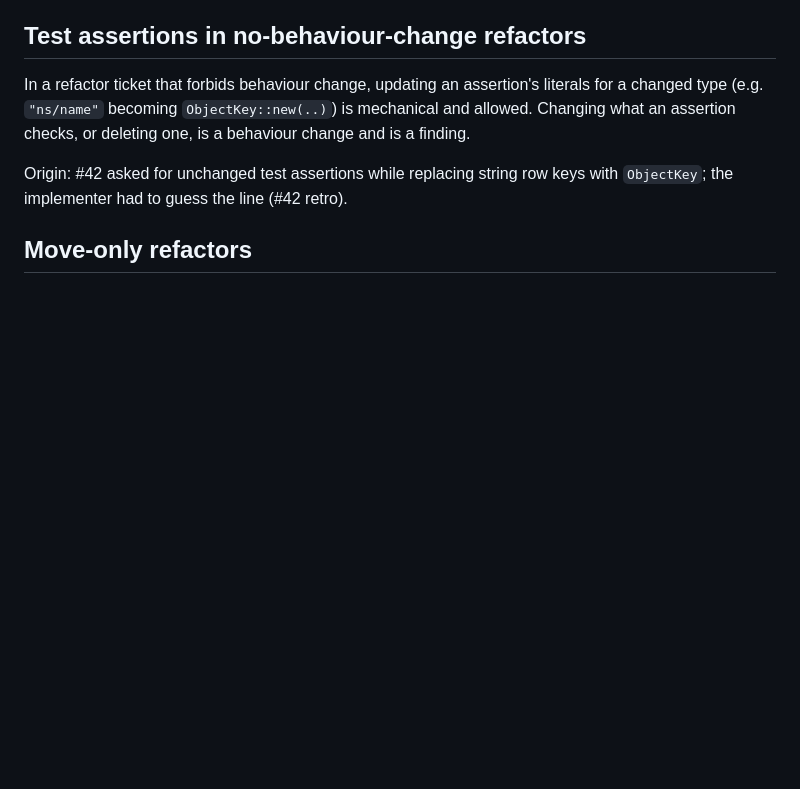
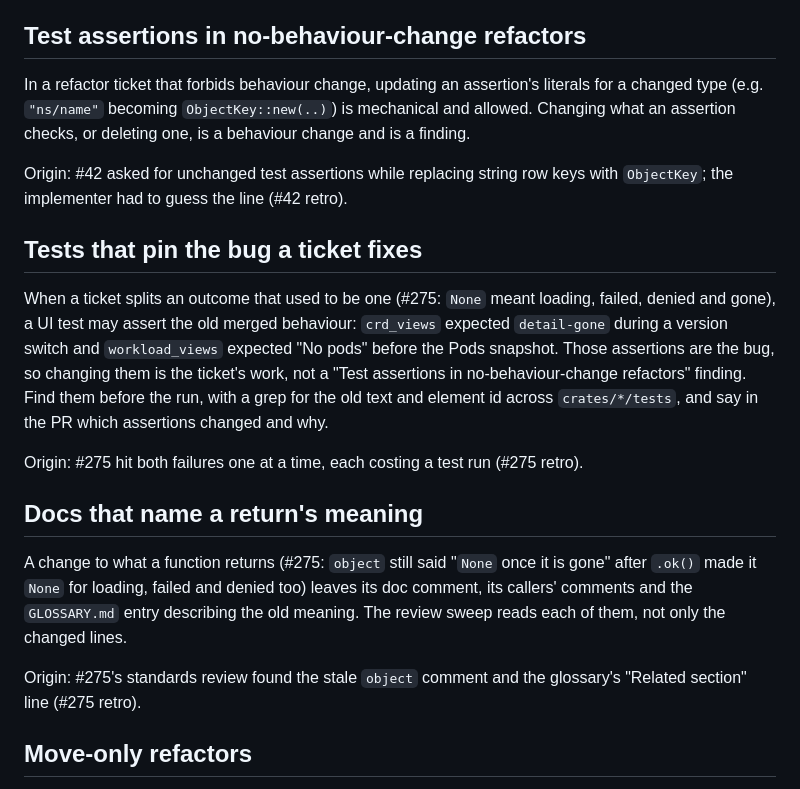
Before and after one commit to jasonwun/Astrolabe, a Markdown page: CODING_STANDARDS.md, the part around the change. Drawn GitHub-style; blank space fills up the shorter version.

Commit message:
docs: lessons from the #275 retro (#287)
Three lessons from #275 (#286):

- `manual-check.md`: loading and failed on a detail cannot be produced
on kind; the model tests drive them.
- `CODING_STANDARDS.md`: tests that pin the bug a ticket fixes, and docs
that name a return's meaning.
- `testing.md`: quote `--include` globs in zsh.

🤖 Generated with [Claude Code](https://claude.com/claude-code)

Co-authored-by: Claude Sonnet 5.5 <noreply@anthropic.com>

```diff
--- a/CODING_STANDARDS.md
+++ b/CODING_STANDARDS.md
@@ -80,6 +80,31 @@ finding.
 Origin: #42 asked for unchanged test assertions while replacing string
 row keys with `ObjectKey`; the implementer had to guess the line (#42
 retro).
+
+## Tests that pin the bug a ticket fixes
+
+When a ticket splits an outcome that used to be one (#275: `None` meant
+loading, failed, denied and gone), a UI test may assert the old merged
+behaviour: `crd_views` expected `detail-gone` during a version switch and
+`workload_views` expected "No pods" before the Pods snapshot. Those
+assertions are the bug, so changing them is the ticket's work, not a
+"Test assertions in no-behaviour-change refactors" finding. Find them
+before the run, with a grep for the old text and element id across
+`crates/*/tests`, and say in the PR which assertions changed and why.
+
+Origin: #275 hit both failures one at a time, each costing a test run
+(#275 retro).
+
+## Docs that name a return's meaning
+
+A change to what a function returns (#275: `object` still said "`None`
+once it is gone" after `.ok()` made it `None` for loading, failed and
+denied too) leaves its doc comment, its callers' comments and the
+`GLOSSARY.md` entry describing the old meaning. The review sweep reads
+each of them, not only the changed lines.
+
+Origin: #275's standards review found the stale `object` comment and the
+glossary's "Related section" line (#275 retro).
 
 ## Move-only refactors
 
```
Also changed, not shown: docs/agents/manual-check.md (+5 -1 lines), docs/agents/testing.md (+3 -0 lines).
